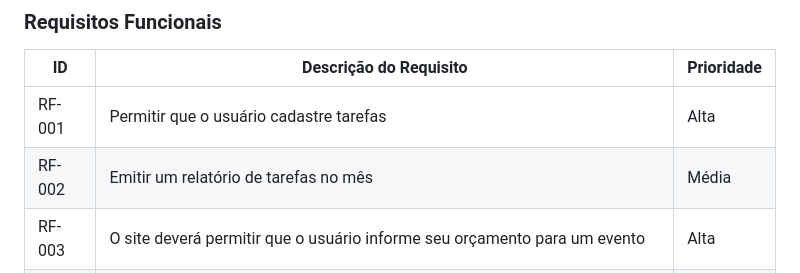
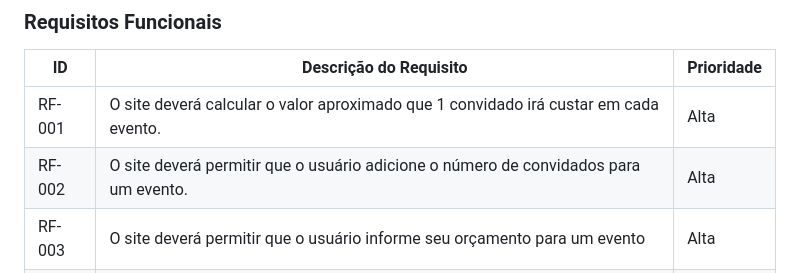
Before and after one commit to LuisBrescia/EventManager, a Markdown page: docs/relatorio/relatorioTecnico.md, the part around the change. GitHub-like rendering.

```diff
--- a/docs/relatorio/relatorioTecnico.md
+++ b/docs/relatorio/relatorioTecnico.md
@@ -147,8 +147,8 @@ As tabelas que se seguem apresentam os requisitos funcionais e não funcionais q
 
 |ID    | Descrição do Requisito  | Prioridade |
 |------|-----------------------------------------|----|
-|RF-001| Permitir que o usuário cadastre tarefas | Alta |
-|RF-002| Emitir um relatório de tarefas no mês   | Média |
+|RF-001| O site deverá calcular o valor aproximado que 1 convidado irá custar em cada evento. | Alta |
+|RF-002| O site deverá permitir que o usuário adicione o número de convidados para um evento. | Alta |
 |RF-003| O site deverá permitir que o usuário informe seu orçamento para um evento|Alta|
 |RF-004| O site deverá permitir que o usuário insira a área de um evento.|Média|
 |RF-005| O site deverá permitir que o usuário especifique o que será considerado um gasto em cada evento.|Alta|
```
